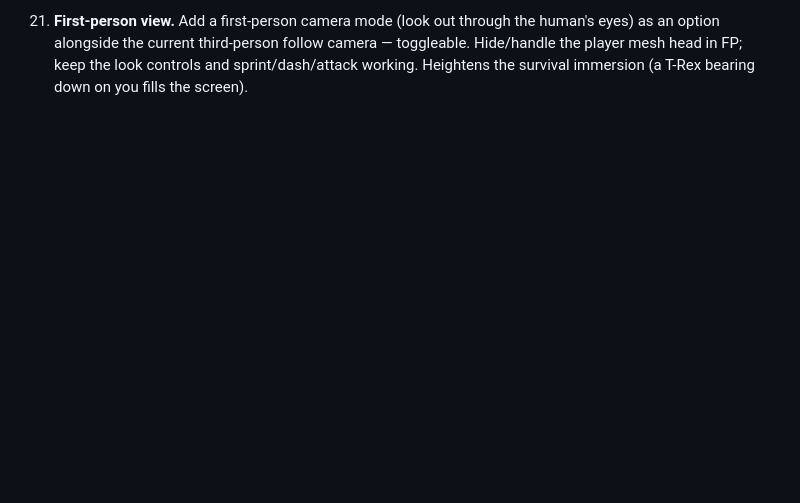
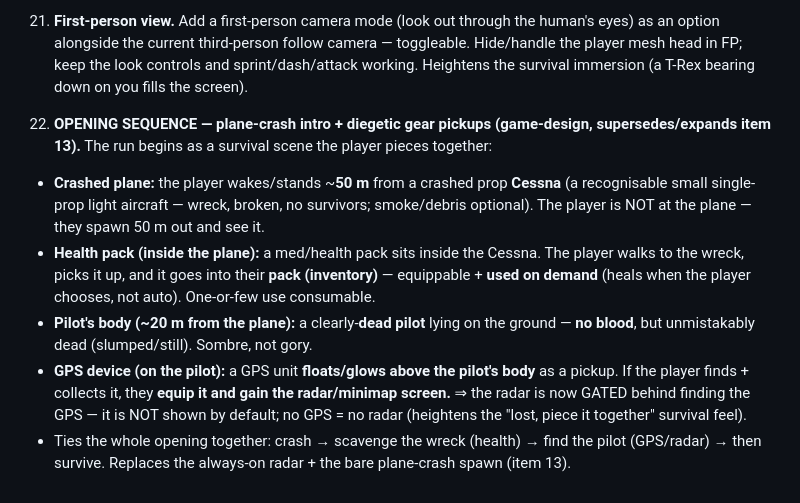
Before and after one commit to scottmatthews7/saurian, a Markdown page: USER_WISHLIST.md, the part around the change. Rendered like a GitHub page; blank space fills up the shorter version.

Commit message:
Wishlist 22: plane-crash opening sequence (Cessna + health pack + pilot body + GPS-gated radar)

```diff
--- a/USER_WISHLIST.md
+++ b/USER_WISHLIST.md
@@ -272,3 +272,25 @@ PREP (high priority — player wants the repo PUBLIC + contributions):
    toggleable. Hide/handle the player mesh head in FP; keep the look controls and
    sprint/dash/attack working. Heightens the survival immersion (a T-Rex bearing
    down on you fills the screen).
+
+22. **OPENING SEQUENCE — plane-crash intro + diegetic gear pickups (game-design,
+   supersedes/expands item 13).** The run begins as a survival scene the player
+   pieces together:
+   - **Crashed plane:** the player wakes/stands ~**50 m** from a crashed prop
+     **Cessna** (a recognisable small single-prop light aircraft — wreck, broken,
+     no survivors; smoke/debris optional). The player is NOT at the plane — they
+     spawn 50 m out and see it.
+   - **Health pack (inside the plane):** a med/health pack sits inside the Cessna.
+     The player walks to the wreck, picks it up, and it goes into their **pack
+     (inventory)** — equippable + **used on demand** (heals when the player chooses,
+     not auto). One-or-few use consumable.
+   - **Pilot's body (~20 m from the plane):** a clearly-**dead pilot** lying on the
+     ground — **no blood**, but unmistakably dead (slumped/still). Sombre, not gory.
+   - **GPS device (on the pilot):** a GPS unit **floats/glows above the pilot's
+     body** as a pickup. If the player finds + collects it, they **equip it and
+     gain the radar/minimap screen.** ⇒ the radar is now GATED behind finding the
+     GPS — it is NOT shown by default; no GPS = no radar (heightens the "lost,
+     piece it together" survival feel).
+   - Ties the whole opening together: crash → scavenge the wreck (health) → find
+     the pilot (GPS/radar) → then survive. Replaces the always-on radar + the bare
+     plane-crash spawn (item 13).
```
